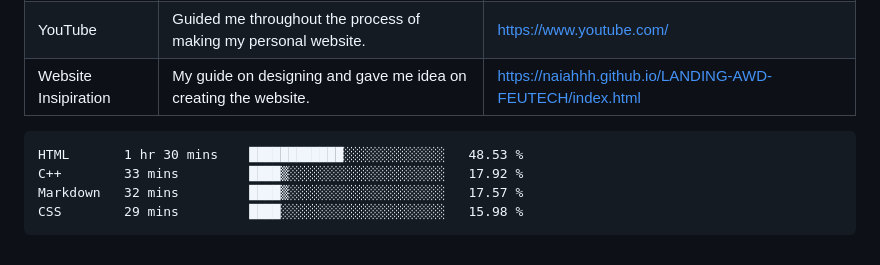
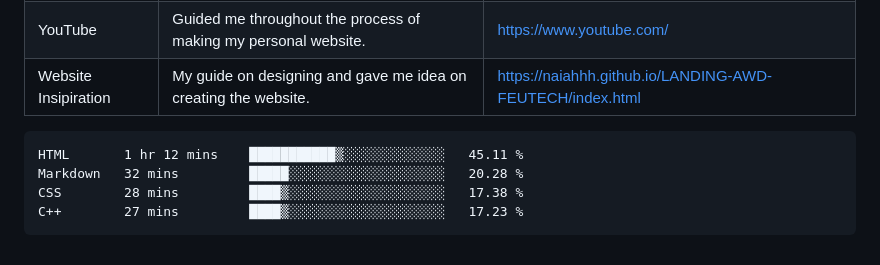
Before and after one commit to AaronBeltran1/WD-Finals, a Markdown page: readme.md, the part around the change. GitHub-like rendering.

Commit message:
Updated waka-readme graph with new metrics

````diff
--- a/readme.md
+++ b/readme.md
@@ -119,10 +119,10 @@ WD-ProjectName
  <!--START_SECTION:waka-->
 
 ```txt
-HTML       1 hr 30 mins    ████████████░░░░░░░░░░░░░   48.53 %
-C++        33 mins         ████▒░░░░░░░░░░░░░░░░░░░░   17.92 %
-Markdown   32 mins         ████▒░░░░░░░░░░░░░░░░░░░░   17.57 %
-CSS        29 mins         ████░░░░░░░░░░░░░░░░░░░░░   15.98 %
+HTML       1 hr 12 mins    ███████████▒░░░░░░░░░░░░░   45.11 %
+Markdown   32 mins         █████░░░░░░░░░░░░░░░░░░░░   20.28 %
+CSS        28 mins         ████▒░░░░░░░░░░░░░░░░░░░░   17.38 %
+C++        27 mins         ████▒░░░░░░░░░░░░░░░░░░░░   17.23 %
 ```
 
 <!--END_SECTION:waka-->
````
